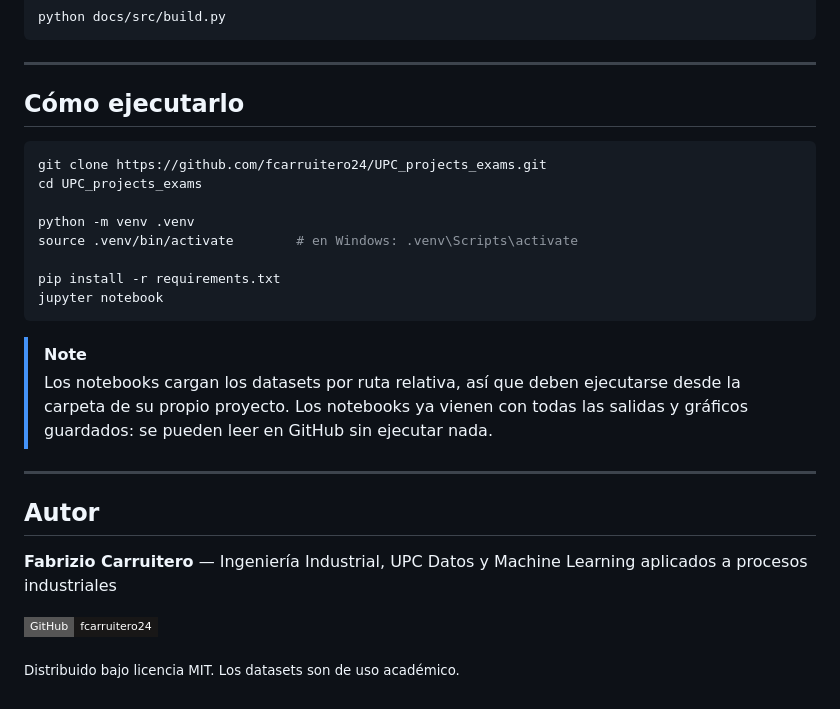
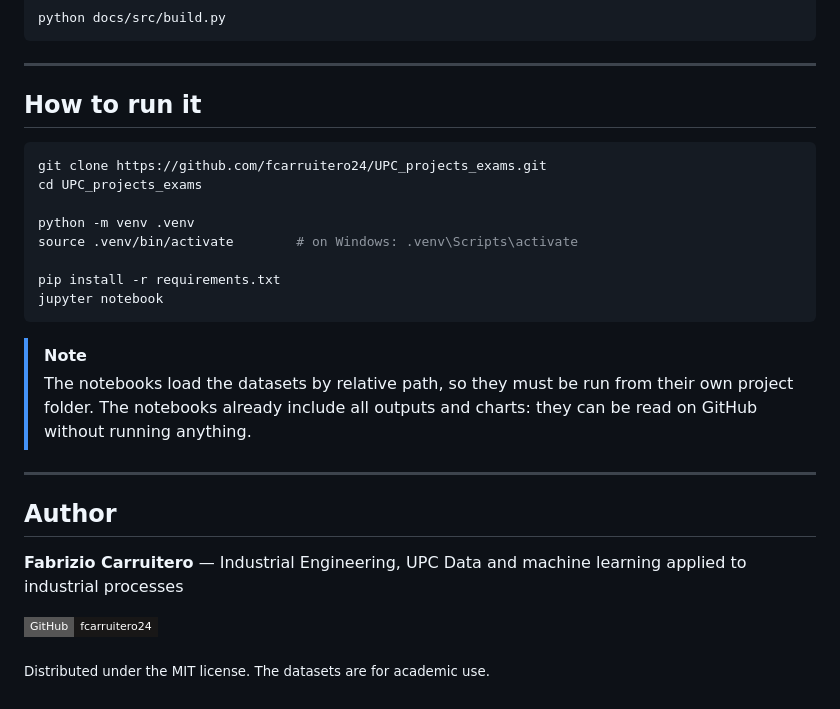
Before and after one commit to fcarruitero24/UPC_projects_exams, a Markdown page: README.md, the part around one of its changes. Rendered like a GitHub page; badges without logos.

````diff
--- a/README.md
+++ b/README.md
@@ -158,31 +160,31 @@ python docs/src/build.py
 
 ---
 
-## Cómo ejecutarlo
+## How to run it
 
 ```bash
 git clone https://github.com/fcarruitero24/UPC_projects_exams.git
 cd UPC_projects_exams
 
 python -m venv .venv
-source .venv/bin/activate        # en Windows: .venv\Scripts\activate
+source .venv/bin/activate        # on Windows: .venv\Scripts\activate
 
 pip install -r requirements.txt
 jupyter notebook
 ```
 
 > [!NOTE]
-> Los notebooks cargan los datasets por ruta relativa, así que deben ejecutarse
-> desde la carpeta de su propio proyecto. Los notebooks ya vienen con todas las
-> salidas y gráficos guardados: se pueden leer en GitHub sin ejecutar nada.
+> The notebooks load the datasets by relative path, so they must be run
+> from their own project folder. The notebooks already include all outputs
+> and charts: they can be read on GitHub without running anything.
 
 ---
 
-## Autor
+## Author
 
-**Fabrizio Carruitero** — Ingeniería Industrial, UPC
-Datos y Machine Learning aplicados a procesos industriales
+**Fabrizio Carruitero** — Industrial Engineering, UPC
+Data and machine learning applied to industrial processes
 
 [![GitHub](https://img.shields.io/badge/GitHub-fcarruitero24-181717?style=flat-square&logo=github)](https://github.com/fcarruitero24)
 
-<sub>Distribuido bajo licencia MIT. Los datasets son de uso académico.</sub>
+<sub>Distributed under the MIT license. The datasets are for academic use.</sub>
````
Also changed, not shown: other parts of README.md (+69 -67 lines), README.es.md (added, +190 -0 lines).
